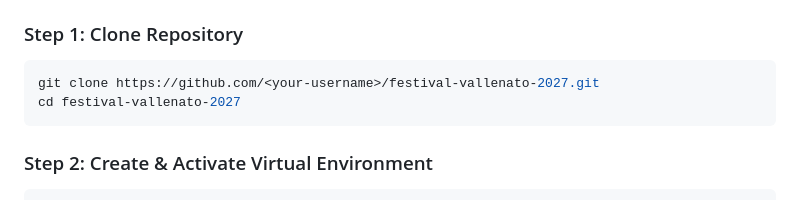
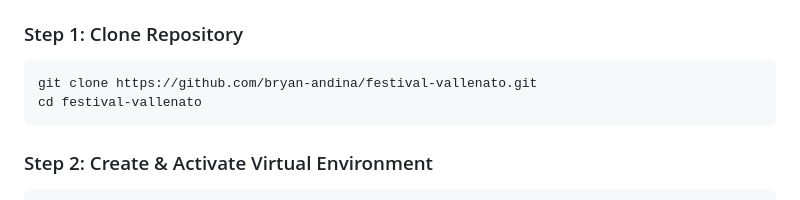
Before and after one commit to bryan-andina/festival-vallenato, a Markdown page: README.md, the part around the change. Drawn GitHub-style.

Commit message:
docs: update clone url with official github repo

````diff
--- a/README.md
+++ b/README.md
@@ -53,8 +53,8 @@ Domain Hierarchy:
 
 ### Step 1: Clone Repository
 ```bash
-git clone https://github.com/<your-username>/festival-vallenato-2027.git
-cd festival-vallenato-2027
+git clone https://github.com/bryan-andina/festival-vallenato.git
+cd festival-vallenato
 ```
 
 ### Step 2: Create & Activate Virtual Environment
````
